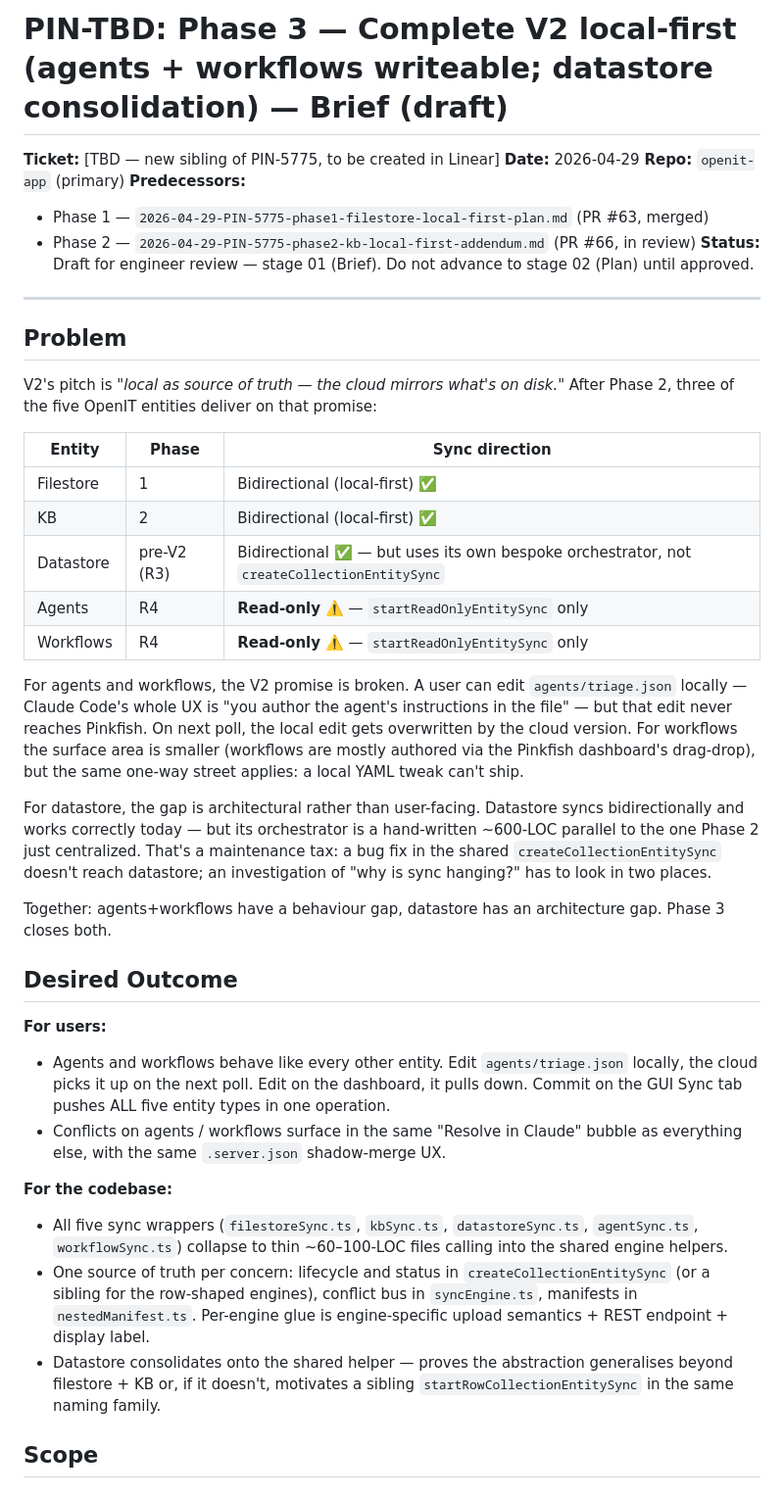
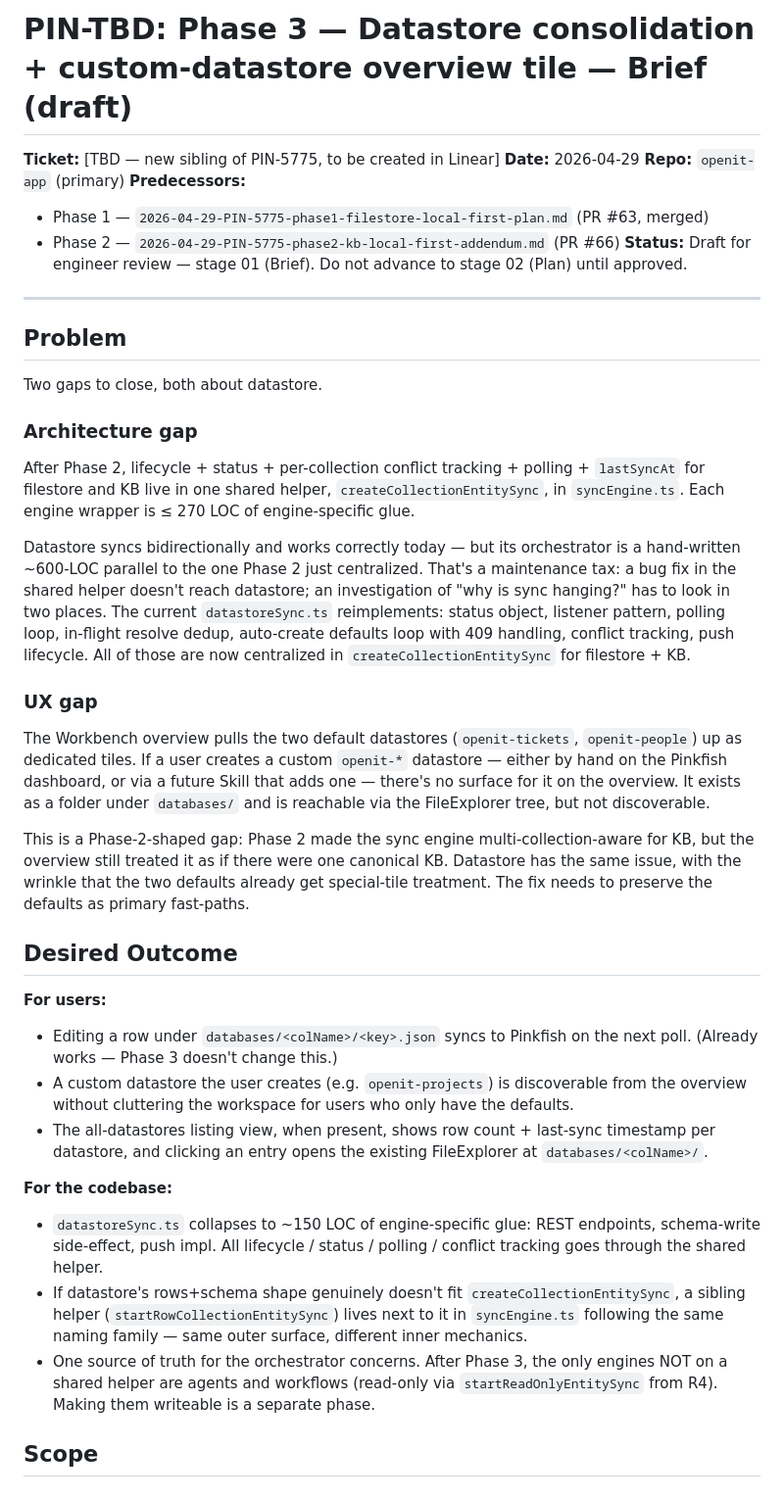
Before and after one commit to pinkfish-ai/openit-app, a Markdown page: auto-dev/plans/2026-04-29-PIN-TBD-phase3-brief.md, the part around one of its changes. Shown at 98% size. GitHub-like rendering.

```diff
--- a/auto-dev/plans/2026-04-29-PIN-TBD-phase3-brief.md
+++ b/auto-dev/plans/2026-04-29-PIN-TBD-phase3-brief.md
@@ -1,43 +1,42 @@
-# PIN-TBD: Phase 3 — Complete V2 local-first (agents + workflows writeable; datastore consolidation) — Brief (draft)
+# PIN-TBD: Phase 3 — Datastore consolidation + custom-datastore overview tile — Brief (draft)
 
 **Ticket:** [TBD — new sibling of PIN-5775, to be created in Linear]
 **Date:** 2026-04-29
 **Repo:** `openit-app` (primary)
 **Predecessors:**
   - Phase 1 — `2026-04-29-PIN-5775-phase1-filestore-local-first-plan.md` (PR #63, merged)
-  - Phase 2 — `2026-04-29-PIN-5775-phase2-kb-local-first-addendum.md` (PR #66, in review)
+  - Phase 2 — `2026-04-29-PIN-5775-phase2-kb-local-first-addendum.md` (PR #66)
 **Status:** Draft for engineer review — stage 01 (Brief). Do not advance to stage 02 (Plan) until approved.
 
 ---
 
 ## Problem
 
-V2's pitch is *"local as source of truth — the cloud mirrors what's on disk."* After Phase 2, three of the five OpenIT entities deliver on that promise:
+Two gaps to close, both about datastore.
 
-| Entity | Phase | Sync direction |
-|---|---|---|
-| Filestore | 1 | Bidirectional (local-first) ✅ |
-| KB | 2 | Bidirectional (local-first) ✅ |
-| Datastore | pre-V2 (R3) | Bidirectional ✅ — but uses its own bespoke orchestrator, not `createCollectionEntitySync` |
-| Agents | R4 | **Read-only** ⚠️ — `startReadOnlyEntitySync` only |
-| Workflows | R4 | **Read-only** ⚠️ — `startReadOnlyEntitySync` only |
+### Architecture gap
 
-For agents and workflows, the V2 promise is broken. A user can edit `agents/triage.json` locally — Claude Code's whole UX is "you author the agent's instructions in the file" — but that edit never reaches Pinkfish. On next poll, the local edit gets overwritten by the cloud version. For workflows the surface area is smaller (workflows are mostly authored via the Pinkfish dashboard's drag-drop), but the same one-way street applies: a local YAML tweak can't ship.
+After Phase 2, lifecycle + status + per-collection conflict tracking + polling + `lastSyncAt` for filestore and KB live in one shared helper, `createCollectionEntitySync`, in `syncEngine.ts`. Each engine wrapper is ≤ 270 LOC of engine-specific glue.
 
-For datastore, the gap is architectural rather than user-facing. Datastore syncs bidirectionally and works correctly today — but its orchestrator is a hand-written ~600-LOC parallel to the one Phase 2 just centralized. That's a maintenance tax: a bug fix in the shared `createCollectionEntitySync` doesn't reach datastore; an investigation of "why is sync hanging?" has to look in two places.
+Datastore syncs bidirectionally and works correctly today — but its orchestrator is a hand-written ~600-LOC parallel to the one Phase 2 just centralized. That's a maintenance tax: a bug fix in the shared helper doesn't reach datastore; an investigation of "why is sync hanging?" has to look in two places. The current `datastoreSync.ts` reimplements: status object, listener pattern, polling loop, in-flight resolve dedup, auto-create defaults loop with 409 handling, conflict tracking, push lifecycle. All of those are now centralized in `createCollectionEntitySync` for filestore + KB.
 
-Together: agents+workflows have a behaviour gap, datastore has an architecture gap. Phase 3 closes both.
+### UX gap
+
+The Workbench overview pulls the two default datastores (`openit-tickets`, `openit-people`) up as dedicated tiles. If a user creates a custom `openit-*` datastore — either by hand on the Pinkfish dashboard, or via a future Skill that adds one — there's no surface for it on the overview. It exists as a folder under `databases/` and is reachable via the FileExplorer tree, but not discoverable.
+
+This is a Phase-2-shaped gap: Phase 2 made the sync engine multi-collection-aware for KB, but the overview still treated it as if there were one canonical KB. Datastore has the same issue, with the wrinkle that the two defaults already get special-tile treatment. The fix needs to preserve the defaults as primary fast-paths.
 
 ## Desired Outcome
 
 **For users:**
-- Agents and workflows behave like every other entity. Edit `agents/triage.json` locally, the cloud picks it up on the next poll. Edit on the dashboard, it pulls down. Commit on the GUI Sync tab pushes ALL five entity types in one operation.
-- Conflicts on agents / workflows surface in the same "Resolve in Claude" bubble as everything else, with the same `.server.json` shadow-merge UX.
+- Editing a row under `databases/<colName>/<key>.json` syncs to Pinkfish on the next poll. (Already works — Phase 3 doesn't change this.)
+- A custom datastore the user creates (e.g. `openit-projects`) is discoverable from the overview without cluttering the workspace for users who only have the defaults.
+- The all-datastores listing view, when present, shows row count + last-sync timestamp per datastore, and clicking an entry opens the existing FileExplorer at `databases/<colName>/`.
 
 **For the codebase:**
-- All five sync wrappers (`filestoreSync.ts`, `kbSync.ts`, `datastoreSync.ts`, `agentSync.ts`, `workflowSync.ts`) collapse to thin ~60–100-LOC files calling into the shared engine helpers.
-- One source of truth per concern: lifecycle and status in `createCollectionEntitySync` (or a sibling for the row-shaped engines), conflict bus in `syncEngine.ts`, manifests in `nestedManifest.ts`. Per-engine glue is engine-specific upload semantics + REST endpoint + display label.
-- Datastore consolidates onto the shared helper — proves the abstraction generalises beyond filestore + KB or, if it doesn't, motivates a sibling `startRowCollectionEntitySync` in the same naming family.
+- `datastoreSync.ts` collapses to ~150 LOC of engine-specific glue: REST endpoints, schema-write side-effect, push impl. All lifecycle / status / polling / conflict tracking goes through the shared helper.
+- If datastore's rows+schema shape genuinely doesn't fit `createCollectionEntitySync`, a sibling helper (`startRowCollectionEntitySync`) lives next to it in `syncEngine.ts` following the same naming family — same outer surface, different inner mechanics.
+- One source of truth for the orchestrator concerns. After Phase 3, the only engines NOT on a shared helper are agents and workflows (read-only via `startReadOnlyEntitySync` from R4). Making them writeable is a separate phase.
 
 ## Scope
 
```
Also changed, not shown: other parts of auto-dev/plans/2026-04-29-PIN-TBD-phase3-brief.md (+62 -59 lines).
